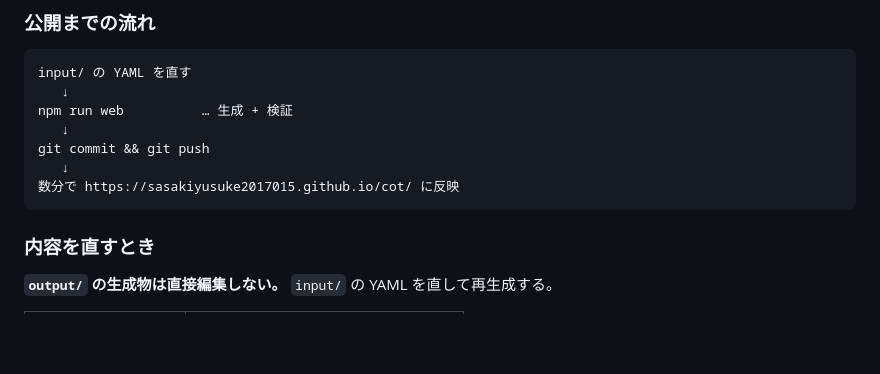
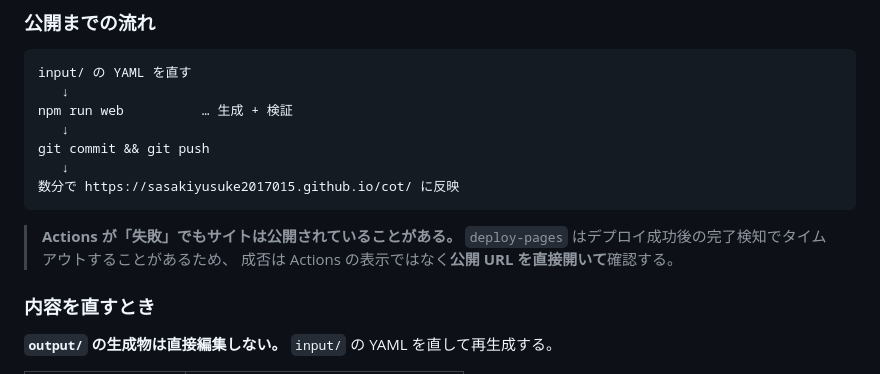
Before and after one commit to sasakiyusuke2017015/cot, a Markdown page: README.md, the part around the change. Drawn GitHub-style; blank space fills up the shorter version.

Commit message:
README: Actions の表示より公開URLで確認する旨を追記
Co-Authored-By: Claude Fable 5 <noreply@anthropic.com>

````diff
--- a/README.md
+++ b/README.md
@@ -46,6 +46,10 @@ git commit && git push
    ↓
 数分で https://sasakiyusuke2017015.github.io/cot/ に反映
 ```
+
+> **Actions が「失敗」でもサイトは公開されていることがある。**
+> `deploy-pages` はデプロイ成功後の完了検知でタイムアウトすることがあるため、
+> 成否は Actions の表示ではなく**公開 URL を直接開いて**確認する。
 
 ### 内容を直すとき
 
````
